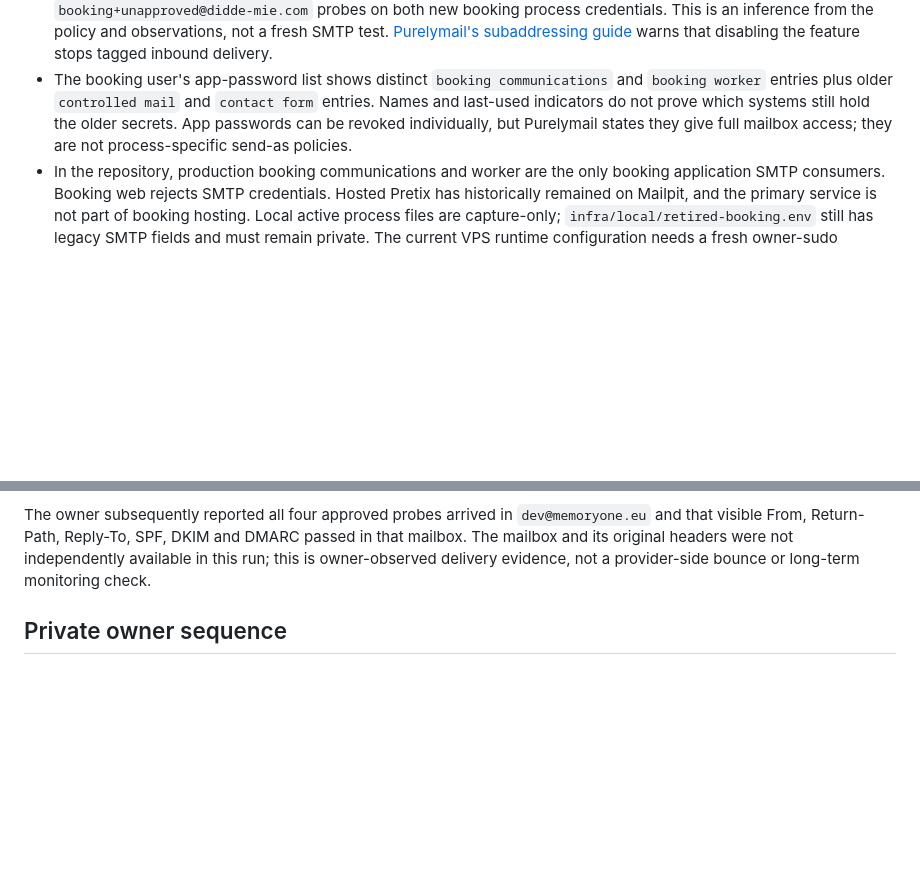
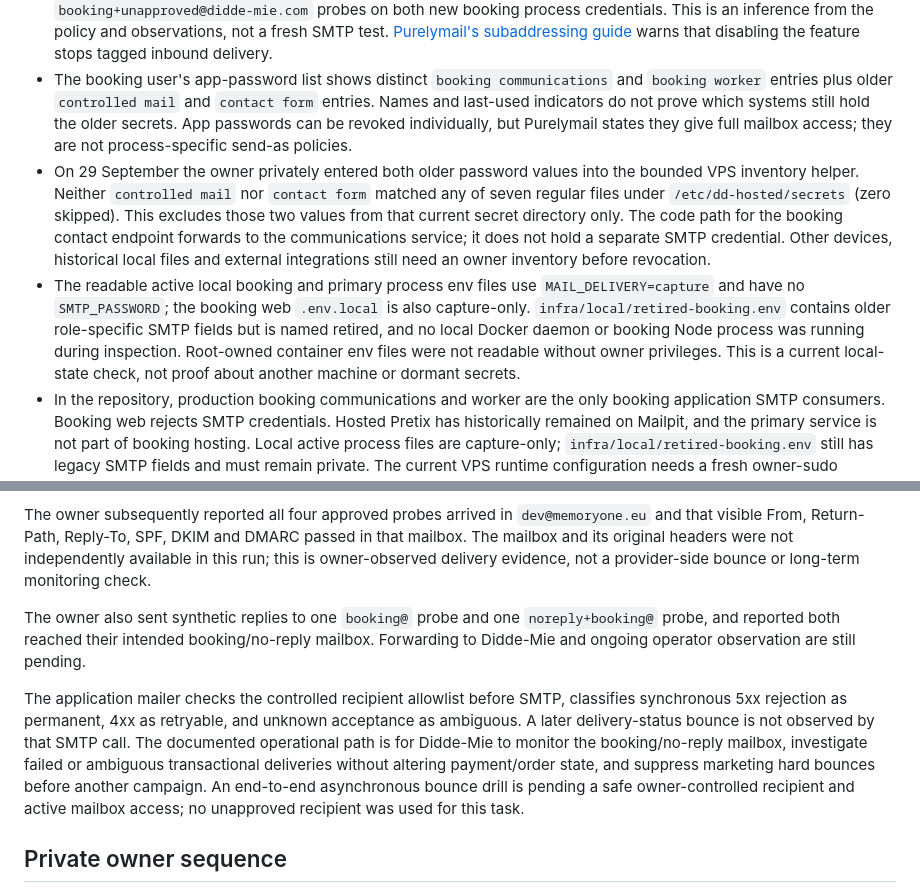
Before and after one commit to M3G4W4TT5/dd-website, a Markdown page: docs/architecture/MAIL_SENDER_SCOPE.md, 2 parts joined by grey strips. GitHub-like rendering; blank space fills up the shorter version.

Commit message:
Record delivery, replies and old credential inventory limits

```diff
--- a/docs/architecture/MAIL_SENDER_SCOPE.md
+++ b/docs/architecture/MAIL_SENDER_SCOPE.md
@@ -7,6 +7,8 @@ Updated 29 September 2026. This is a current, bounded mail task record. Do not t
 - The signed-in Purelymail Account Admin portal initially had **Restrict who users can send as** selected. It had an exact allow rule from `booking@didde-mie.com` to `noreply+booking@didde-mie.com` (prefix matching off) and an **all-users Default Purelymail rules: Allow** rule. The latter explicitly permitted a user's own symbolic subaddresses when the domain feature is enabled. [Purelymail's sender-policy guide](https://support.purelymail.com/support/solutions/articles/159000433207-error-530-5-7-1-you-x-are-not-authorized-to-send-mail-as-y-) describes authorization of both envelope and visible From.
 - The live Routing page shows **Symbolic Subaddressing enabled** for `didde-mie.com`. This contradicts the earlier checkpoint claim that it was disabled. The enabled feature and then-default send-as rule explain the prior accepted `booking+unapproved@didde-mie.com` probes on both new booking process credentials. This is an inference from the policy and observations, not a fresh SMTP test. [Purelymail's subaddressing guide](https://support.purelymail.com/support/solutions/articles/159000406702-symbolic-subaddressing) warns that disabling the feature stops tagged inbound delivery.
 - The booking user's app-password list shows distinct `booking communications` and `booking worker` entries plus older `controlled mail` and `contact form` entries. Names and last-used indicators do not prove which systems still hold the older secrets. App passwords can be revoked individually, but Purelymail states they give full mailbox access; they are not process-specific send-as policies.
+- On 29 September the owner privately entered both older password values into the bounded VPS inventory helper. Neither `controlled mail` nor `contact form` matched any of seven regular files under `/etc/dd-hosted/secrets` (zero skipped). This excludes those two values from that current secret directory only. The code path for the booking contact endpoint forwards to the communications service; it does not hold a separate SMTP credential. Other devices, historical local files and external integrations still need an owner inventory before revocation.
+- The readable active local booking and primary process env files use `MAIL_DELIVERY=capture` and have no `SMTP_PASSWORD`; the booking web `.env.local` is also capture-only. `infra/local/retired-booking.env` contains older role-specific SMTP fields but is named retired, and no local Docker daemon or booking Node process was running during inspection. Root-owned container env files were not readable without owner privileges. This is a current local-state check, not proof about another machine or dormant secrets.
 - In the repository, production booking communications and worker are the only booking application SMTP consumers. Booking web rejects SMTP credentials. Hosted Pretix has historically remained on Mailpit, and the primary service is not part of booking hosting. Local active process files are capture-only; `infra/local/retired-booking.env` still has legacy SMTP fields and must remain private. The current VPS runtime configuration needs a fresh owner-sudo inventory.
 - A read-only 29 September host probe found both operational timers active and booking root/health/availability plus checkout root returning HTTP 200 through the configured loopback vhosts. Public DNS currently publishes Purelymail SPF, DKIM and DMARC records and its MX. These checks do not establish current sender authorization or message delivery.
 - The owner assigned daily booking, no-reply, contact and newsletter mailbox monitoring to Didde-Mie. Forwarding to her mailbox and direct account access are planned but not yet configured or verified. Bounce and reply handling remain an open operational gate until she can observe and act on them.
@@ -19,6 +21,10 @@ On 29 September the owner ran the bounded SMTP matrix privately with both new bo
 
 The owner subsequently reported all four approved probes arrived in `dev@memoryone.eu` and that visible From, Return-Path, Reply-To, SPF, DKIM and DMARC passed in that mailbox. The mailbox and its original headers were not independently available in this run; this is owner-observed delivery evidence, not a provider-side bounce or long-term monitoring check.
 
+The owner also sent synthetic replies to one `booking@` probe and one `noreply+booking@` probe, and reported both reached their intended booking/no-reply mailbox. Forwarding to Didde-Mie and ongoing operator observation are still pending.
+
+The application mailer checks the controlled recipient allowlist before SMTP, classifies synchronous 5xx rejection as permanent, 4xx as retryable, and unknown acceptance as ambiguous. A later delivery-status bounce is not observed by that SMTP call. The documented operational path is for Didde-Mie to monitor the booking/no-reply mailbox, investigate failed or ambiguous transactional deliveries without altering payment/order state, and suppress marketing hard bounces before another campaign. An end-to-end asynchronous bounce drill is pending a safe owner-controlled recipient and active mailbox access; no unapproved recipient was used for this task.
+
 ## Private owner sequence
 
 1. Inventory all holders of the older booking app password outside Git: VPS runtime files and mounted services, Pretix runtime/migration mail settings, optional primary services, local processes/retired files, mail clients, schedulers and any other integration. `infra/inventory-old-mail-credential.py` is a bounded owner-root comparison of a privately entered old password with regular files immediately under `/etc/dd-hosted/secrets`; it prints filenames and counts only. It cannot inventory other hosts, mail clients, saved local credentials, or secrets outside that directory. Record service names and match/no-match, never values or hashes. Confirm whether `controlled mail` is the shared credential to retire and whether the older `contact form` entry is in use.
```
